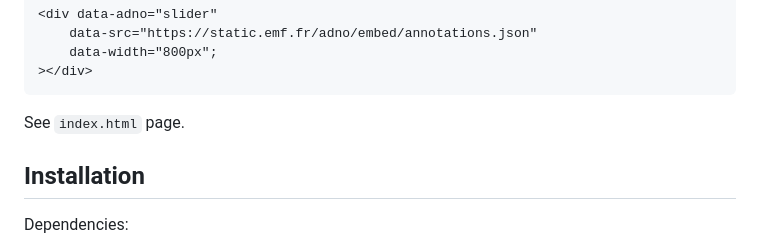
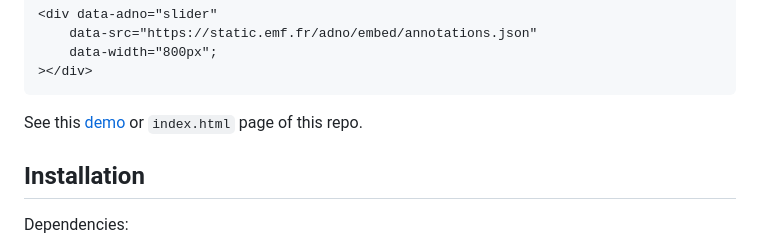
Before and after one commit to adnodev/adno-views-tag, a Markdown page: README.md, the part around the change. Rendered like a GitHub page.

Commit message:
Added demo

````diff
--- a/README.md
+++ b/README.md
@@ -15,7 +15,7 @@ Example:
 ></div>
 ```
 
-See `index.html` page.
+See this [demo](https://static.emf.fr/adno/views/) or `index.html` page of this repo.
 
 ## Installation
 
````
